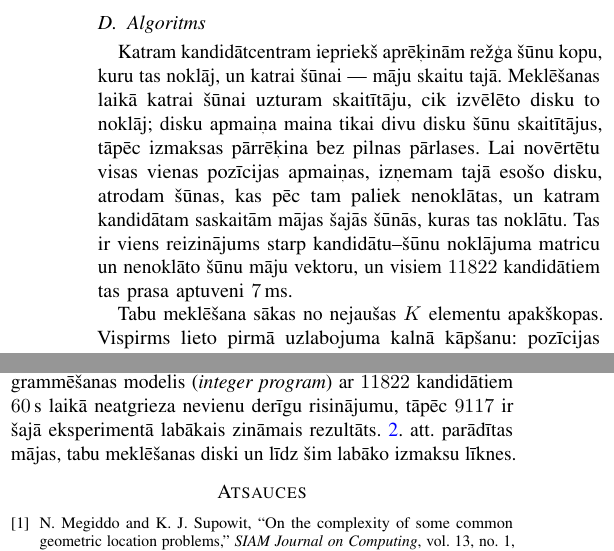
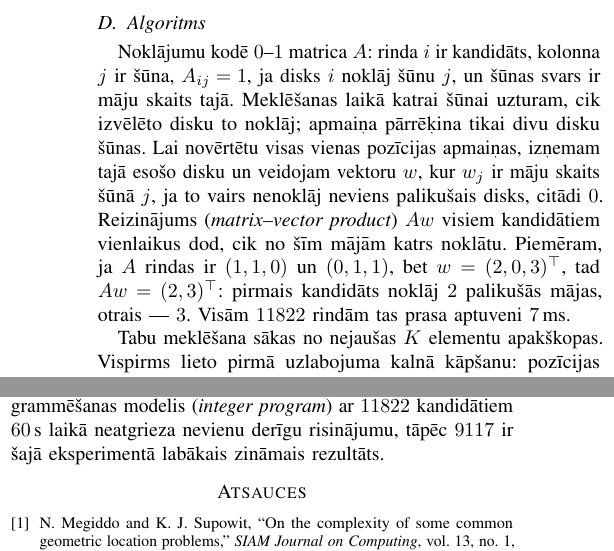
Before and after one commit to KrisjanisP/disk-coverage-optimization-homework, a LaTeX paper (report/main.tex): two parts of the columns of page 2 of 2, joined at a grey line, cut so that both start at the same text. Compiled offline with pdfLaTeX.

Commit message:
Spell out the coverage matvec with a 2-by-3 example.
Co-authored-by: Cursor <cursoragent@cursor.com>

```diff
--- a/report/main.tex
+++ b/report/main.tex
@@ -166,10 +164,12 @@ Kaimiņu (\textit{neighbour}) iegūst, vienu izvēlēto centru aizstājot ar cit
 
 \subsection{Algoritms}
 
-Katram kandidātcentram iepriekš aprēķinām režģa šūnu kopu, kuru tas noklāj, un katrai šūnai --- māju skaitu tajā.
-Meklēšanas laikā katrai šūnai uzturam skaitītāju, cik izvēlēto disku to noklāj; disku apmaiņa maina tikai divu disku šūnu skaitītājus, tāpēc izmaksas pārrēķina bez pilnas pārlases.
-Lai novērtētu visas vienas pozīcijas apmaiņas, izņemam tajā esošo disku, atrodam šūnas, kas pēc tam paliek nenoklātas, un katram kandidātam saskaitām mājas šajās šūnās, kuras tas noklātu.
-Tas ir viens reizinājums starp kandidātu--šūnu noklājuma matricu un nenoklāto šūnu māju vektoru, un visiem $11822$ kandidātiem tas prasa aptuveni $7$\,ms.
+Noklājumu kodē $0$--$1$ matrica $A$: rinda $i$ ir kandidāts, kolonna $j$ ir šūna, $A_{ij}=1$, ja disks $i$ noklāj šūnu $j$, un šūnas svars ir māju skaits tajā.
+Meklēšanas laikā katrai šūnai uzturam, cik izvēlēto disku to noklāj; apmaiņa pārrēķina tikai divu disku šūnas.
+Lai novērtētu visas vienas pozīcijas apmaiņas, izņemam tajā esošo disku un veidojam vektoru $w$, kur $w_j$ ir māju skaits šūnā $j$, ja to vairs nenoklāj neviens palikušais disks, citādi $0$.
+Reizinājums (\textit{matrix--vector product}) $Aw$ visiem kandidātiem vienlaikus dod, cik no šīm mājām katrs noklātu.
+Piemēram, ja $A$ rindas ir $(1,1,0)$ un $(0,1,1)$, bet $w=(2,0,3)^\top$, tad $Aw=(2,3)^\top$: pirmais kandidāts noklāj $2$ palikušās mājas, otrais --- $3$.
+Visām $11822$ rindām tas prasa aptuveni $7$\,ms.
 
 Tabu meklēšana sākas no nejaušas $K$ elementu apakškopas.
 Vispirms lieto pirmā uzlabojuma kalnā kāpšanu: pozīcijas apskata nejaušā secībā, un pirmajā pozīcijā, kur iespējams uzlabojums, ievieto tās labāko vēl neizmantoto kandidātu (\textit{first-improvement}).
@@ -185,7 +185,6 @@ Vairākkārt palaistais naivais kalnā kāpšanas algoritms noklāja $9104$ māj
 Tabu meklēšana noklāja $9117$ mājas pēc $197$ pārstartēšanām, $3715$ kalnā kāpšanas soļiem un $16016$ tabu soļiem.
 Bez matricas reizinājuma, novērtējot apmaiņas pa vienai Python ciklā, pilna apkārtnes pārlase prasa aptuveni $4$\,s.
 Veselo skaitļu programmēšanas modelis (\textit{integer program}) ar $11822$ kandidātiem $60$\,s laikā neatgrieza nevienu derīgu risinājumu, tāpēc $9117$ ir šajā eksperimentā labākais zināmais rezultāts.
-\ref{fig:results}.~att. parādītas mājas, tabu meklēšanas diski un līdz šim labāko izmaksu līknes.
 
 \bibliographystyle{IEEEtran}
 \bibliography{refs}
```
Also changed, not shown: report/main.pdf, report/main.tex (2 more changed lines).
